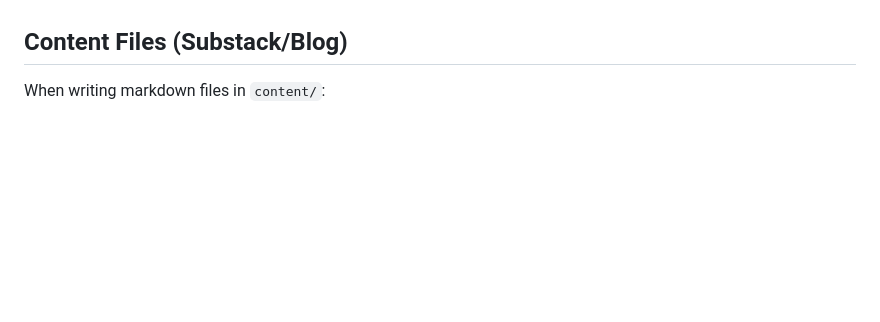
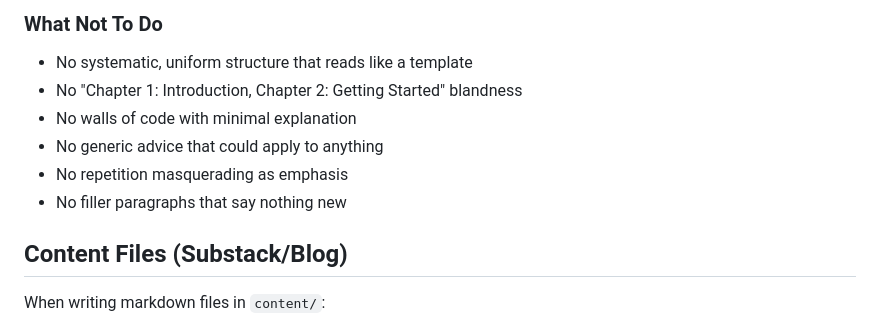
Before and after one commit to bedwards/metavibe, a Markdown page: CLAUDE.md, the part around one of its changes. GitHub-like rendering; blank space fills up the shorter version.

Commit message:
Update CLAUDE.md with vibe coding knowledge
🤖 Generated with [Claude Code](https://claude.com/claude-code)

Co-Authored-By: Claude Opus 4.5 <noreply@anthropic.com>

```diff
--- a/CLAUDE.md
+++ b/CLAUDE.md
@@ -512,3 +569,12 @@ This project assumes:
+### What Not To Do
+
+- No systematic, uniform structure that reads like a template
+- No "Chapter 1: Introduction, Chapter 2: Getting Started" blandness
+- No walls of code with minimal explanation
+- No generic advice that could apply to anything
+- No repetition masquerading as emphasis
+- No filler paragraphs that say nothing new
+
 ## Content Files (Substack/Blog)
 
 When writing markdown files in `content/`:
```
Also changed, not shown: other parts of CLAUDE.md (+57 -0 lines).
